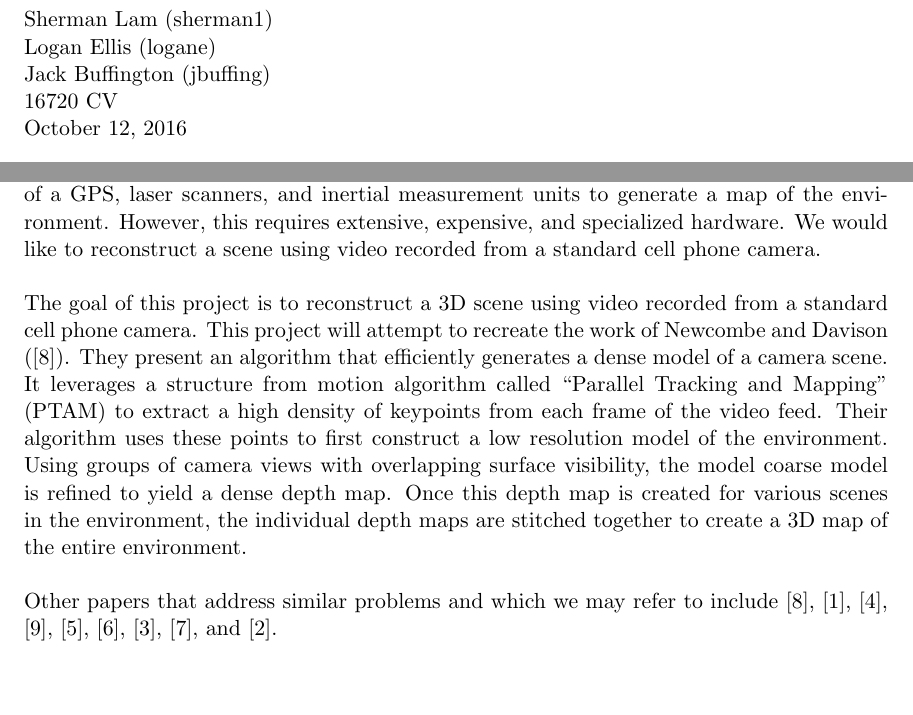
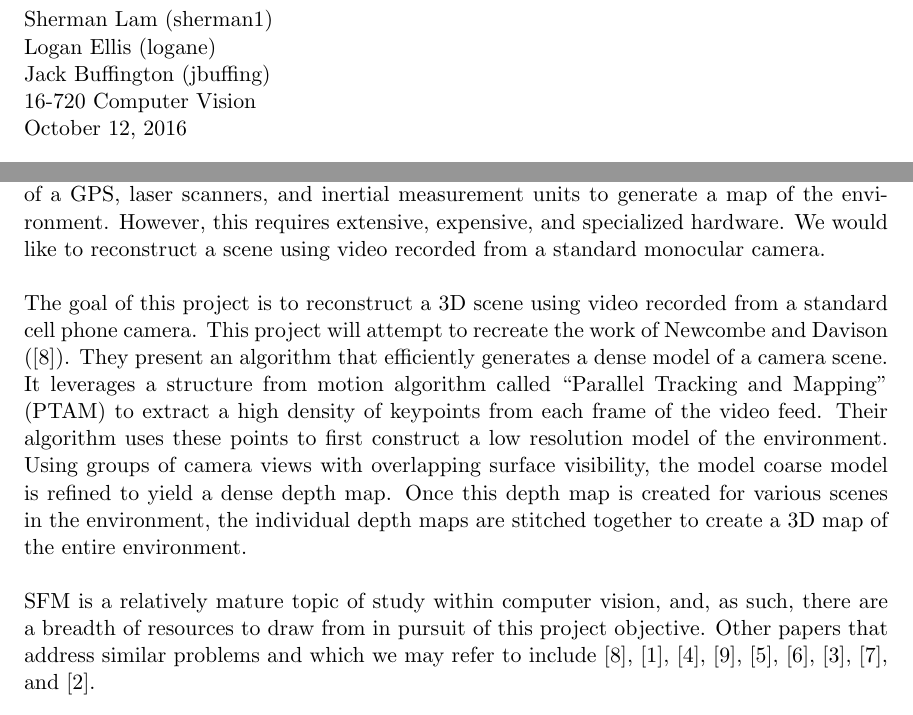
Before and after one commit to shermanlam/16720-CV-Final-Project, a LaTeX document (Proposal/Project Proposal.tex, which reads Proposal/overview.tex): two parts of page 1 of 2, joined at a grey line, cut so that both start at the same text, the shorter picture padded with empty space. Compiled offline with pdfLaTeX.

Commit message:
Expanded proposal/technology, updated overview to reflect changes.

```diff
--- a/Proposal/Project Proposal.tex
+++ b/Proposal/Project Proposal.tex
@@ -32,7 +32,7 @@
 Sherman Lam (sherman1) \\
 Logan Ellis (logane) \\
 Jack Buffington (jbuffing)  \\
-16720 CV\\
+16-720 Computer Vision\\
 \today
 \end{flushleft}
 
--- a/Proposal/overview.tex
+++ b/Proposal/overview.tex
@@ -1,7 +1,7 @@
 \section{Project Overview}
 
-3D scene reconstruction is useful in robotics for understanding a robot's environment can aid in navigation through this environment. One typical approach is to use a combination of a GPS, laser scanners, and inertial measurement units to generate a map of the environment. However, this requires extensive, expensive, and specialized hardware. We would like to reconstruct a scene using video recorded from a standard cell phone camera. \\
+3D scene reconstruction is useful in robotics for understanding a robot's environment can aid in navigation through this environment. One typical approach is to use a combination of a GPS, laser scanners, and inertial measurement units to generate a map of the environment. However, this requires extensive, expensive, and specialized hardware. We would like to reconstruct a scene using video recorded from a standard monocular camera. \\
 
 The goal of this project is to reconstruct a 3D scene using video recorded from a standard cell phone camera. This project will attempt to recreate the work of Newcombe and Davison (\citep{newcombe2010live}). They present an algorithm that efficiently generates a dense model of a camera scene. It leverages a structure from motion algorithm called ``Parallel Tracking and Mapping'' (PTAM) to extract a high density of keypoints from each frame of the video feed. Their algorithm uses these points to first construct a low resolution model of the environment. Using groups of camera views with overlapping surface visibility, the model coarse model is refined to yield a dense depth map. Once this depth map is created for various scenes in the environment, the individual depth maps are stitched together to create a 3D map of the entire environment. \\
 
-Other papers that address similar problems and which we may refer to include \citep{newcombe2010live}, \citep{davison2003real}, \citep{klein2007parallel}, \citep{pollefeys2008detailed}, \citep{kuhl2006monocular}, \citep{magree2014monocular}, \citep{geiger2011stereoscan}, \citep{mclauchlan2000batch}, and \citep{davison2007monoslam}.
+SFM is a relatively mature topic of study within computer vision, and, as such, there are a breadth of resources to draw from in pursuit of this project objective. Other papers that address similar problems and which we may refer to include \citep{newcombe2010live}, \citep{davison2003real}, \citep{klein2007parallel}, \citep{pollefeys2008detailed}, \citep{kuhl2006monocular}, \citep{magree2014monocular}, \citep{geiger2011stereoscan}, \citep{mclauchlan2000batch}, and \citep{davison2007monoslam}.
```
Also changed, not shown: Proposal/technology.tex (+3 -2 lines), Proposal/Project Proposal.pdf, 2 other files.
